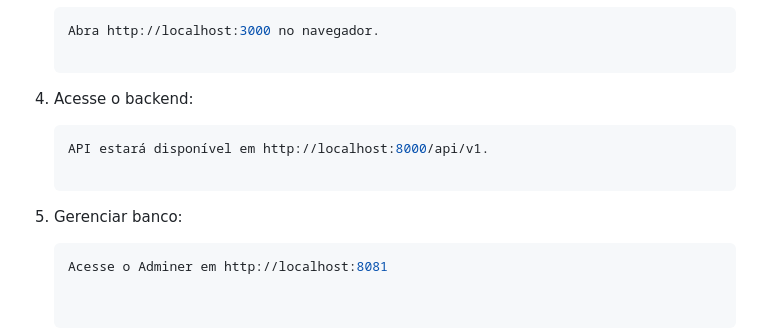
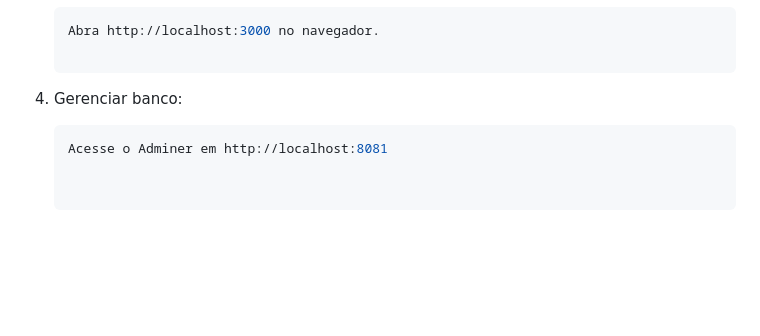
Before and after one commit to IzaacBaptista/Weather-app, a Markdown page: README.md, the part around the change. Rendered like a GitHub page; blank space fills up the shorter version.

````diff
--- a/README.md
+++ b/README.md
@@ -150,12 +150,7 @@ A organização dos arquivos e o design do sistema seguem princípios de **Clean
     ```bash
     Abra http://localhost:3000 no navegador.
 
-4. Acesse o backend:
-
-    ```bash
-    API estará disponível em http://localhost:8000/api/v1.
-
-5. Gerenciar banco:
+4. Gerenciar banco:
 
     ```bash
     Acesse o Adminer em http://localhost:8081
````
